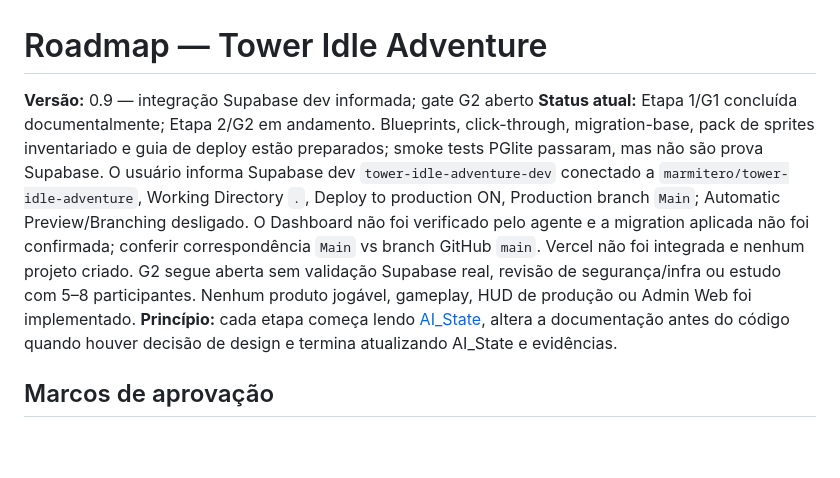
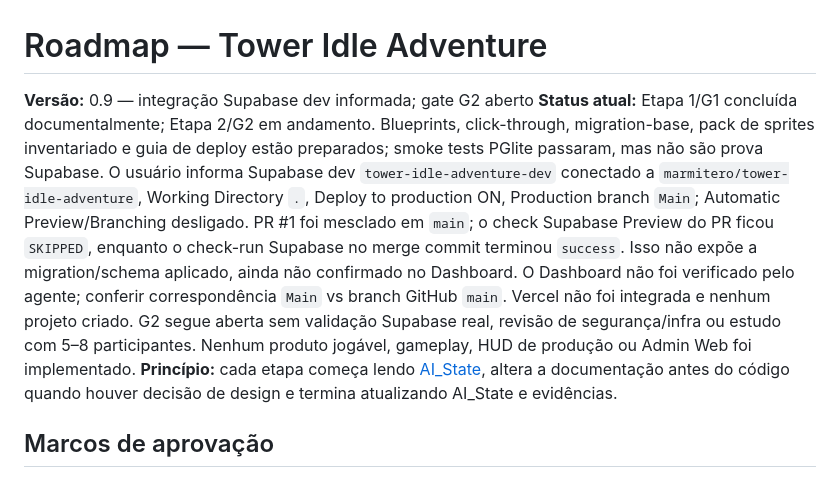
Before and after one commit to marmitero/tower-idle-adventure, a Markdown page: docs/ROADMAP.md, the part around the change. GitHub-like rendering; blank space fills up the shorter version.

```diff
--- a/docs/ROADMAP.md
+++ b/docs/ROADMAP.md
@@ -1,7 +1,7 @@
 # Roadmap — Tower Idle Adventure
 
 **Versão:** 0.9 — integração Supabase dev informada; gate G2 aberto
-**Status atual:** Etapa 1/G1 concluída documentalmente; Etapa 2/G2 em andamento. Blueprints, click-through, migration-base, pack de sprites inventariado e guia de deploy estão preparados; smoke tests PGlite passaram, mas não são prova Supabase. O usuário informa Supabase dev `tower-idle-adventure-dev` conectado a `marmitero/tower-idle-adventure`, Working Directory `.`, Deploy to production ON, Production branch `Main`; Automatic Preview/Branching desligado. O Dashboard não foi verificado pelo agente e a migration aplicada não foi confirmada; conferir correspondência `Main` vs branch GitHub `main`. Vercel não foi integrada e nenhum projeto criado. G2 segue aberta sem validação Supabase real, revisão de segurança/infra ou estudo com 5–8 participantes. Nenhum produto jogável, gameplay, HUD de produção ou Admin Web foi implementado.
+**Status atual:** Etapa 1/G1 concluída documentalmente; Etapa 2/G2 em andamento. Blueprints, click-through, migration-base, pack de sprites inventariado e guia de deploy estão preparados; smoke tests PGlite passaram, mas não são prova Supabase. O usuário informa Supabase dev `tower-idle-adventure-dev` conectado a `marmitero/tower-idle-adventure`, Working Directory `.`, Deploy to production ON, Production branch `Main`; Automatic Preview/Branching desligado. PR #1 foi mesclado em `main`; o check Supabase Preview do PR ficou `SKIPPED`, enquanto o check-run Supabase no merge commit terminou `success`. Isso não expõe a migration/schema aplicado, ainda não confirmado no Dashboard. O Dashboard não foi verificado pelo agente; conferir correspondência `Main` vs branch GitHub `main`. Vercel não foi integrada e nenhum projeto criado. G2 segue aberta sem validação Supabase real, revisão de segurança/infra ou estudo com 5–8 participantes. Nenhum produto jogável, gameplay, HUD de produção ou Admin Web foi implementado.
 **Princípio:** cada etapa começa lendo [AI_State](AI_STATE.md), altera a documentação antes do código quando houver decisão de design e termina atualizando AI_State e evidências.
 
 ## Marcos de aprovação
```
Also changed, not shown: docs/AI_STATE.md (+4 -3 lines), docs/DEPLOYMENT_GUIDE.md (+1 -1 lines).
